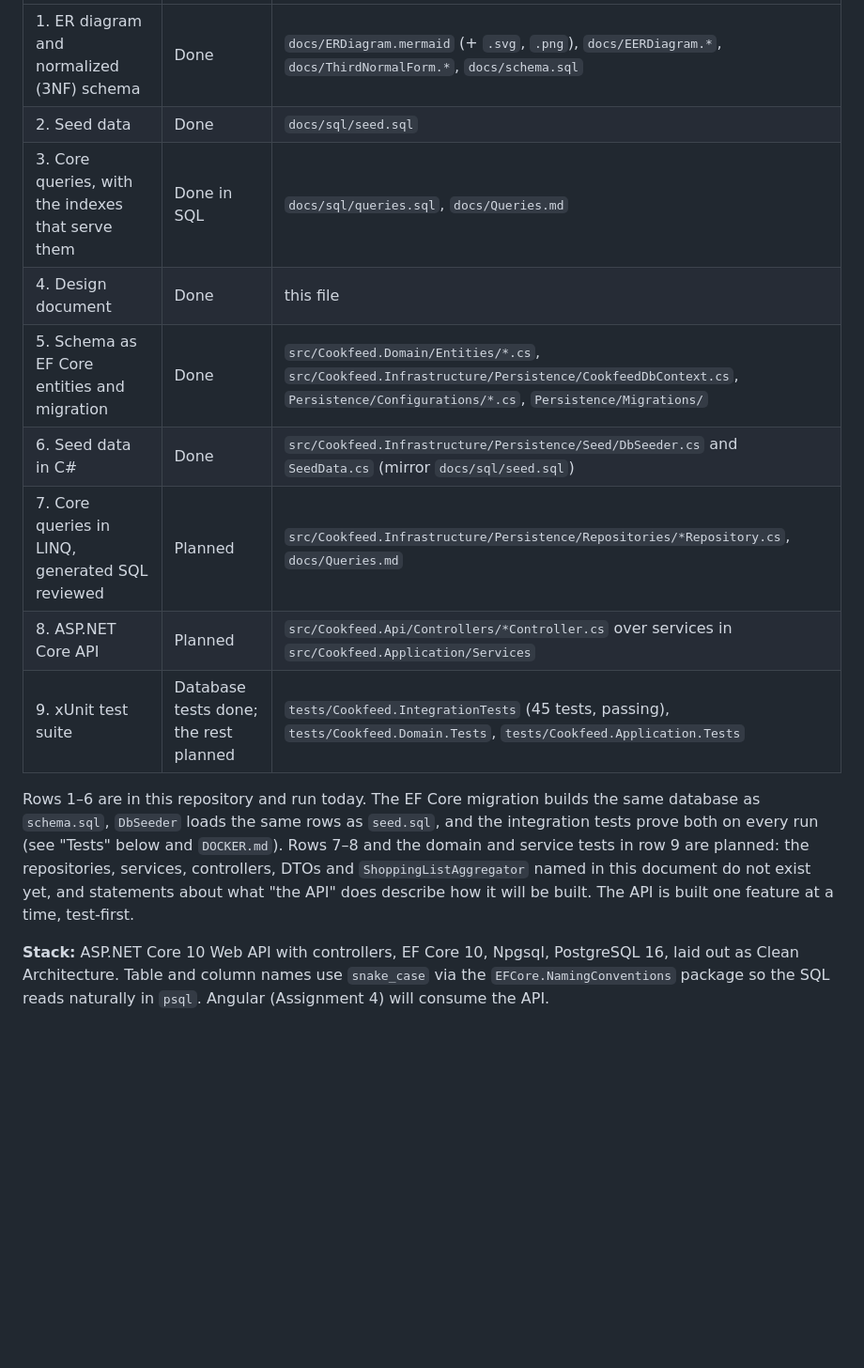
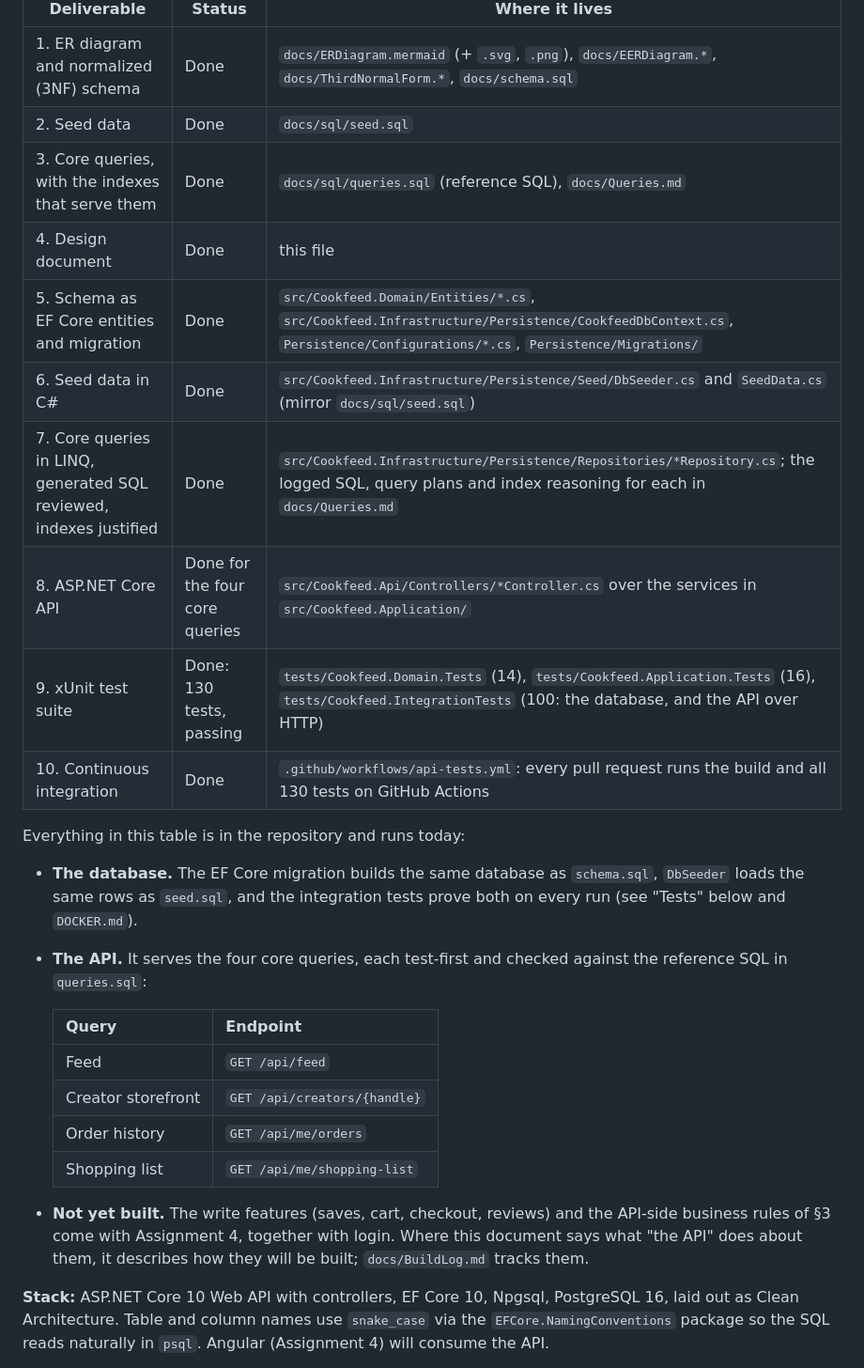
Before and after one commit to jeffgulick/CookFeed, a Markdown page: CookFeed_api/docs/DesignDocument.md, the part around one of its changes. Shown at 94% size. GitHub-like rendering; blank space fills up the shorter version.

```diff
--- a/CookFeed_api/docs/DesignDocument.md
+++ b/CookFeed_api/docs/DesignDocument.md
@@ -14,15 +14,28 @@ Cookfeed is a short-video recipe marketplace: home cooks discover recipes throug
 |---|---|---|
 | 1. ER diagram and normalized (3NF) schema | Done | `docs/ERDiagram.mermaid` (+ `.svg`, `.png`), `docs/EERDiagram.*`, `docs/ThirdNormalForm.*`, `docs/schema.sql` |
 | 2. Seed data | Done | `docs/sql/seed.sql` |
-| 3. Core queries, with the indexes that serve them | Done in SQL | `docs/sql/queries.sql`, `docs/Queries.md` |
+| 3. Core queries, with the indexes that serve them | Done | `docs/sql/queries.sql` (reference SQL), `docs/Queries.md` |
 | 4. Design document | Done | this file |
 | 5. Schema as EF Core entities and migration | Done | `src/Cookfeed.Domain/Entities/*.cs`, `src/Cookfeed.Infrastructure/Persistence/CookfeedDbContext.cs`, `Persistence/Configurations/*.cs`, `Persistence/Migrations/` |
 | 6. Seed data in C# | Done | `src/Cookfeed.Infrastructure/Persistence/Seed/DbSeeder.cs` and `SeedData.cs` (mirror `docs/sql/seed.sql`) |
-| 7. Core queries in LINQ, generated SQL reviewed | Planned | `src/Cookfeed.Infrastructure/Persistence/Repositories/*Repository.cs`, `docs/Queries.md` |
-| 8. ASP.NET Core API | Planned | `src/Cookfeed.Api/Controllers/*Controller.cs` over services in `src/Cookfeed.Application/Services` |
-| 9. xUnit test suite | Database tests done; the rest planned | `tests/Cookfeed.IntegrationTests` (45 tests, passing), `tests/Cookfeed.Domain.Tests`, `tests/Cookfeed.Application.Tests` |
+| 7. Core queries in LINQ, generated SQL reviewed, indexes justified | Done | `src/Cookfeed.Infrastructure/Persistence/Repositories/*Repository.cs`; the logged SQL, query plans and index reasoning for each in `docs/Queries.md` |
+| 8. ASP.NET Core API | Done for the four core queries | `src/Cookfeed.Api/Controllers/*Controller.cs` over the services in `src/Cookfeed.Application/` |
+| 9. xUnit test suite | Done: 130 tests, passing | `tests/Cookfeed.Domain.Tests` (14), `tests/Cookfeed.Application.Tests` (16), `tests/Cookfeed.IntegrationTests` (100: the database, and the API over HTTP) |
+| 10. Continuous integration | Done | `.github/workflows/api-tests.yml`: every pull request runs the build and all 130 tests on GitHub Actions |
 
-Rows 1–6 are in this repository and run today. The EF Core migration builds the same database as `schema.sql`, `DbSeeder` loads the same rows as `seed.sql`, and the integration tests prove both on every run (see "Tests" below and `DOCKER.md`). Rows 7–8 and the domain and service tests in row 9 are planned: the repositories, services, controllers, DTOs and `ShoppingListAggregator` named in this document do not exist yet, and statements about what "the API" does describe how it will be built. The API is built one feature at a time, test-first.
+Everything in this table is in the repository and runs today:
+
+- **The database.** The EF Core migration builds the same database as `schema.sql`, `DbSeeder` loads the same rows as `seed.sql`, and the integration tests prove both on every run (see "Tests" below and `DOCKER.md`).
+- **The API.** It serves the four core queries, each test-first and checked against the reference SQL in `queries.sql`:
+
+  | Query | Endpoint |
+  |---|---|
+  | Feed | `GET /api/feed` |
+  | Creator storefront | `GET /api/creators/{handle}` |
+  | Order history | `GET /api/me/orders` |
+  | Shopping list | `GET /api/me/shopping-list` |
+
+- **Not yet built.** The write features (saves, cart, checkout, reviews) and the API-side business rules of §3 come with Assignment 4, together with login. Where this document says what "the API" does about them, it describes how they will be built; `docs/BuildLog.md` tracks them.
 
 **Stack:** ASP.NET Core 10 Web API with controllers, EF Core 10, Npgsql, PostgreSQL 16, laid out as Clean Architecture. Table and column names use `snake_case` via the `EFCore.NamingConventions` package so the SQL reads naturally in `psql`. Angular (Assignment 4) will consume the API.
 
```
Also changed, not shown: other parts of CookFeed_api/docs/DesignDocument.md (+15 -7 lines), CookFeed_api/README.md (+1 -0 lines), CookFeed_api/docs/BuildLog.md (+4 -0 lines).
